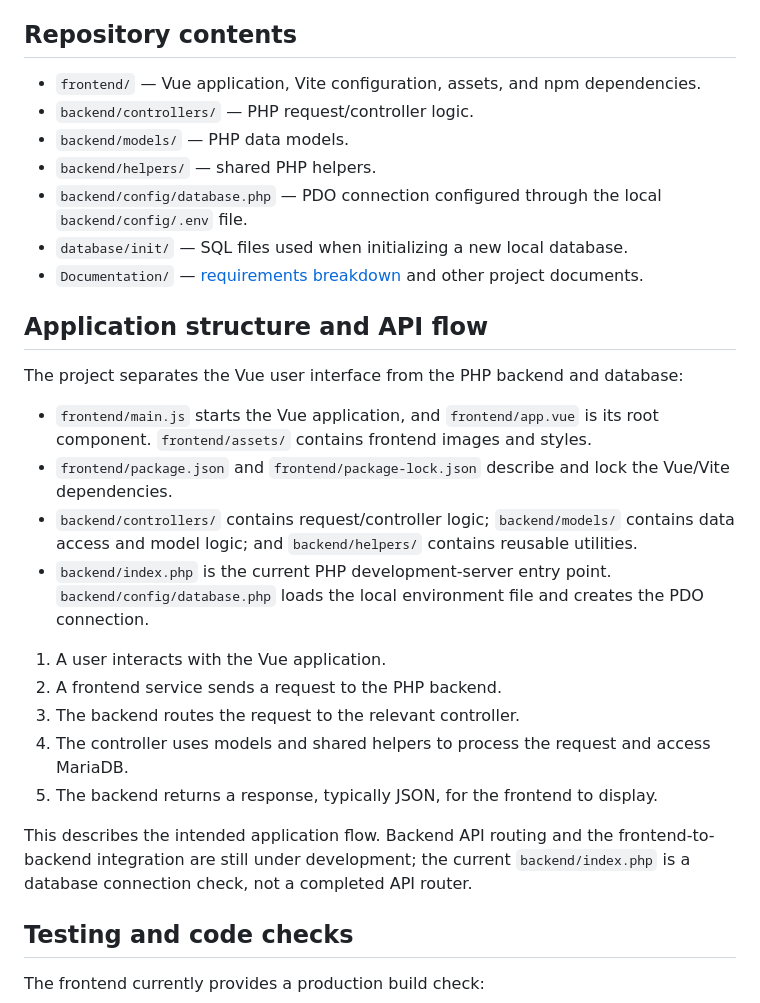
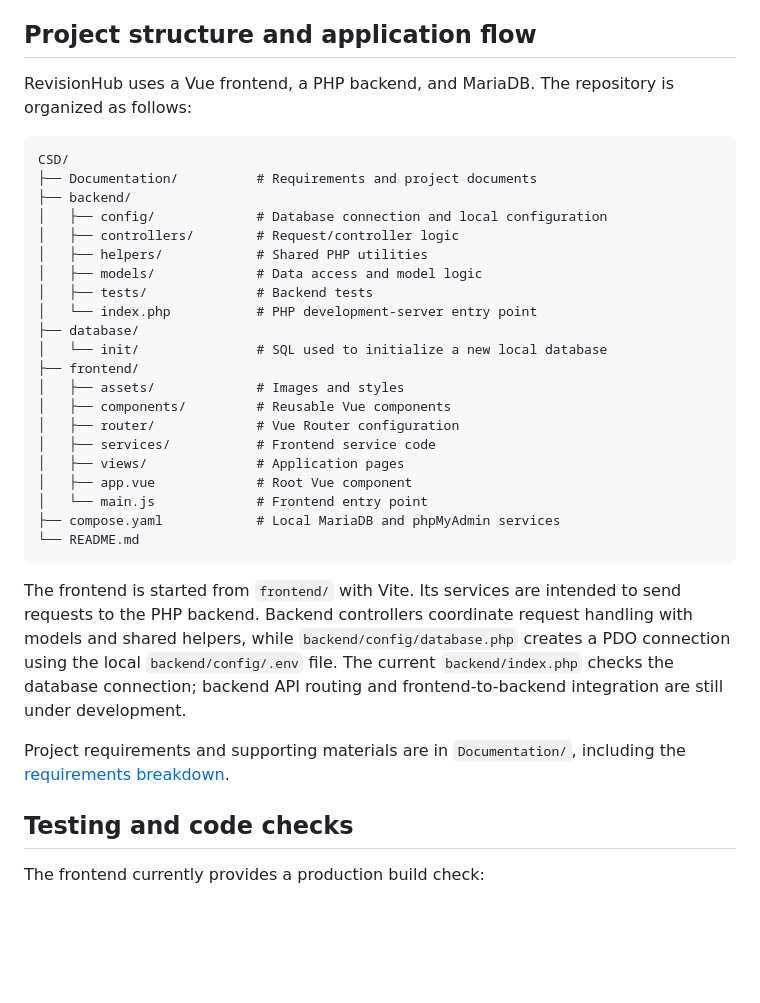
Before and after one commit to fynley17/CSD, a Markdown page: README.md, the part around the change. Drawn GitHub-style; blank space fills up the shorter version.

Commit message:
Update README.md to clarify project structure and application flow

````diff
--- a/README.md
+++ b/README.md
@@ -233,44 +233,45 @@ pre-commit run --all-files --hook-stage pre-push
 - **`docker compose` is not found:** Install Docker Desktop on Windows/macOS or
   the Docker Compose plugin on Linux, then open a new terminal.
 
-## Repository contents
+## Project structure and application flow
 
-- `frontend/` — Vue application, Vite configuration, assets, and npm
-  dependencies.
-- `backend/controllers/` — PHP request/controller logic.
-- `backend/models/` — PHP data models.
-- `backend/helpers/` — shared PHP helpers.
-- `backend/config/database.php` — PDO connection configured through the local
-  `backend/config/.env` file.
-- `database/init/` — SQL files used when initializing a new local database.
-- `Documentation/` — [requirements breakdown](Documentation/requirement%20breakdown.md)
-  and other project documents.
+RevisionHub uses a Vue frontend, a PHP backend, and MariaDB. The repository is
+organized as follows:
 
-## Application structure and API flow
+```text
+CSD/
+├── Documentation/          # Requirements and project documents
+├── backend/
+│   ├── config/             # Database connection and local configuration
+│   ├── controllers/        # Request/controller logic
+│   ├── helpers/            # Shared PHP utilities
+│   ├── models/             # Data access and model logic
+│   ├── tests/              # Backend tests
+│   └── index.php           # PHP development-server entry point
+├── database/
+│   └── init/               # SQL used to initialize a new local database
+├── frontend/
+│   ├── assets/             # Images and styles
+│   ├── components/         # Reusable Vue components
+│   ├── router/             # Vue Router configuration
+│   ├── services/           # Frontend service code
+│   ├── views/              # Application pages
+│   ├── app.vue             # Root Vue component
+│   └── main.js             # Frontend entry point
+├── compose.yaml            # Local MariaDB and phpMyAdmin services
+└── README.md
+```
 
-The project separates the Vue user interface from the PHP backend and database:
+The frontend is started from `frontend/` with Vite. Its services are intended
+to send requests to the PHP backend. Backend controllers coordinate request
+handling with models and shared helpers, while
+`backend/config/database.php` creates a PDO connection using the local
+`backend/config/.env` file. The current `backend/index.php` checks the database
+connection; backend API routing and frontend-to-backend integration are still
+under development.
 
-- `frontend/main.js` starts the Vue application, and `frontend/app.vue` is its
-  root component. `frontend/assets/` contains frontend images and styles.
-- `frontend/package.json` and `frontend/package-lock.json` describe and lock
-  the Vue/Vite dependencies.
-- `backend/controllers/` contains request/controller logic;
-  `backend/models/` contains data access and model logic; and
-  `backend/helpers/` contains reusable utilities.
-- `backend/index.php` is the current PHP development-server entry point.
-  `backend/config/database.php` loads the local environment file and creates
-  the PDO connection.
-
-1. A user interacts with the Vue application.
-2. A frontend service sends a request to the PHP backend.
-3. The backend routes the request to the relevant controller.
-4. The controller uses models and shared helpers to process the request and
-   access MariaDB.
-5. The backend returns a response, typically JSON, for the frontend to display.
-
-This describes the intended application flow. Backend API routing and the
-frontend-to-backend integration are still under development; the current
-`backend/index.php` is a database connection check, not a completed API router.
+Project requirements and supporting materials are in `Documentation/`,
+including the [requirements breakdown](Documentation/requirement%20breakdown.md).
 
 ## Testing and code checks
 
````
